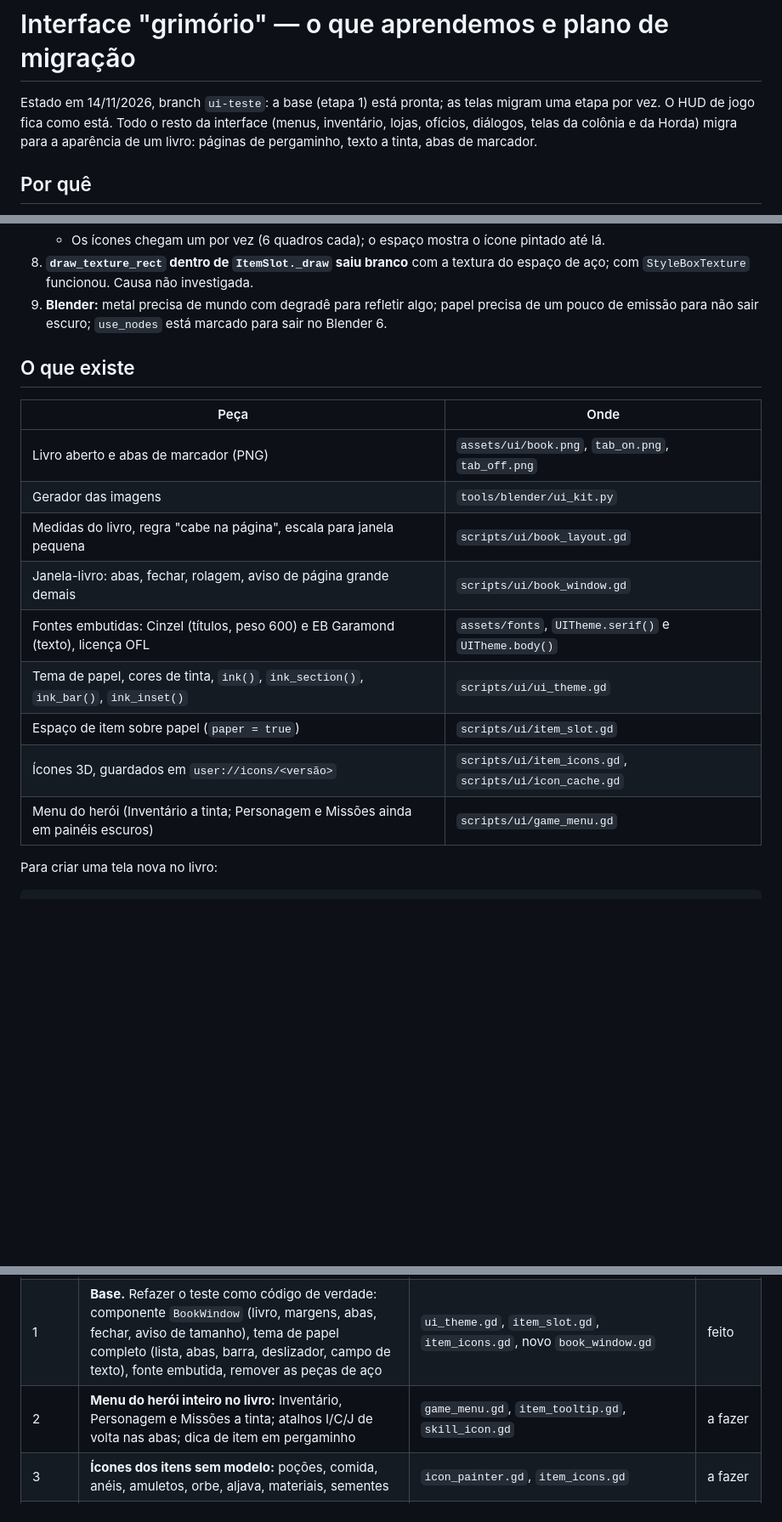
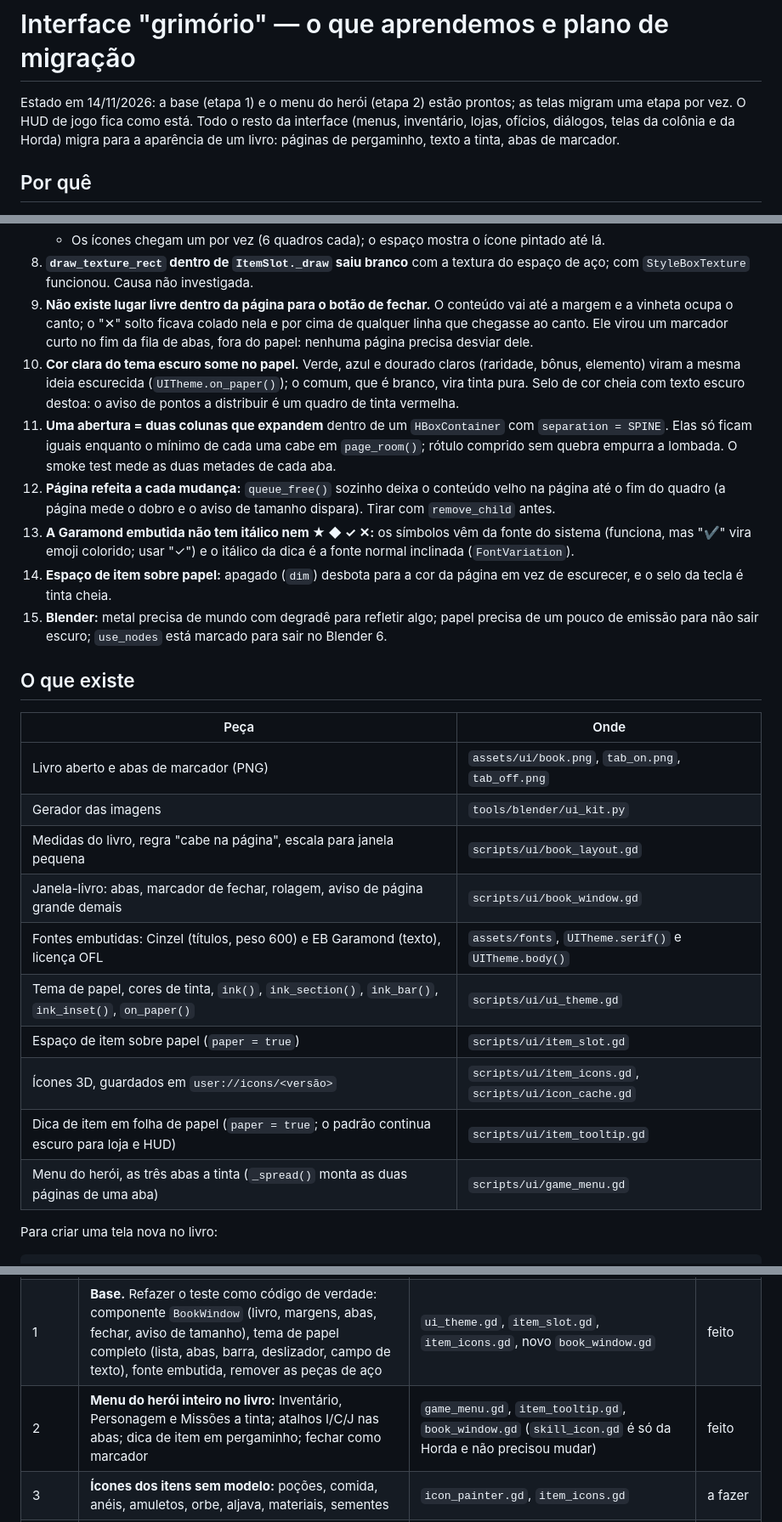
Before and after one commit to thyxbr/farm-survivors, a Markdown page: docs/INTERFACE_GRIMORIO.md, 3 parts joined by grey strips. Shown at 85% size. GitHub-like rendering; blank space fills up the shorter version.

Commit message:
Grimório etapa 2: menu do herói inteiro a tinta
- Abas Personagem e Missões reescritas sobre o pergaminho (duas páginas, lombada livre)
- ItemTooltip ganha modo papel (padrão continua escuro para loja e HUD)
- Fechar do BookWindow vira marcador no fim das abas, fora da página
- ItemSlot em papel: apagado desbota, selo de tecla a tinta
- Smoke test: metades das páginas, sem texto claro, gastar ponto, trocar missão
- --tip=<n> para capturar a dica de item

Co-Authored-By: Claude Fable 5.2 <noreply@anthropic.com>

```diff
--- a/docs/INTERFACE_GRIMORIO.md
+++ b/docs/INTERFACE_GRIMORIO.md
@@ -1,6 +1,6 @@
 # Interface "grimório" — o que aprendemos e plano de migração
 
-Estado em 14/11/2026, branch `ui-teste`: a base (etapa 1) está pronta; as telas migram uma etapa por vez. O HUD de jogo fica como está.
+Estado em 14/11/2026: a base (etapa 1) e o menu do herói (etapa 2) estão prontos; as telas migram uma etapa por vez. O HUD de jogo fica como está.
 Todo o resto da interface (menus, inventário, lojas, ofícios, diálogos, telas da colônia e da Horda) migra
 para a aparência de um livro: páginas de pergaminho, texto a tinta, abas de marcador.
 
@@ -53,7 +53,22 @@ descartados: o primeiro fica "vetorial" demais, o segundo é caro para ornamento
    - Os ícones chegam um por vez (6 quadros cada); o espaço mostra o ícone pintado até lá.
 8. **`draw_texture_rect` dentro de `ItemSlot._draw` saiu branco** com a textura do espaço de aço; com
    `StyleBoxTexture` funcionou. Causa não investigada.
-9. **Blender:** metal precisa de mundo com degradê para refletir algo; papel precisa de um pouco de emissão
+9. **Não existe lugar livre dentro da página para o botão de fechar.** O conteúdo vai até a margem e a
+   vinheta ocupa o canto; o "✕" solto ficava colado nela e por cima de qualquer linha que chegasse ao canto.
+   Ele virou um marcador curto no fim da fila de abas, fora do papel: nenhuma página precisa desviar dele.
+10. **Cor clara do tema escuro some no papel.** Verde, azul e dourado claros (raridade, bônus, elemento)
+    viram a mesma ideia escurecida (`UITheme.on_paper()`); o comum, que é branco, vira tinta pura. Selo de
+    cor cheia com texto escuro destoa: o aviso de pontos a distribuir é um quadro de tinta vermelha.
+11. **Uma abertura = duas colunas que expandem** dentro de um `HBoxContainer` com `separation = SPINE`.
+    Elas só ficam iguais enquanto o mínimo de cada uma cabe em `page_room()`; rótulo comprido sem quebra
+    empurra a lombada. O smoke test mede as duas metades de cada aba.
+12. **Página refeita a cada mudança:** `queue_free()` sozinho deixa o conteúdo velho na página até o fim do
+    quadro (a página mede o dobro e o aviso de tamanho dispara). Tirar com `remove_child` antes.
+13. **A Garamond embutida não tem itálico nem ★ ◆ ✓ ✕:** os símbolos vêm da fonte do sistema (funciona,
+    mas "✔" vira emoji colorido; usar "✓") e o itálico da dica é a fonte normal inclinada (`FontVariation`).
+14. **Espaço de item sobre papel:** apagado (`dim`) desbota para a cor da página em vez de escurecer, e o
+    selo da tecla é tinta cheia.
+15. **Blender:** metal precisa de mundo com degradê para refletir algo; papel precisa de um pouco de emissão
    para não sair escuro; `use_nodes` está marcado para sair no Blender 6.
 
 ## O que existe
@@ -63,12 +78,13 @@ descartados: o primeiro fica "vetorial" demais, o segundo é caro para ornamento
 | Livro aberto e abas de marcador (PNG) | `assets/ui/book.png`, `tab_on.png`, `tab_off.png` |
 | Gerador das imagens | `tools/blender/ui_kit.py` |
 | Medidas do livro, regra "cabe na página", escala para janela pequena | `scripts/ui/book_layout.gd` |
-| Janela-livro: abas, fechar, rolagem, aviso de página grande demais | `scripts/ui/book_window.gd` |
+| Janela-livro: abas, marcador de fechar, rolagem, aviso de página grande demais | `scripts/ui/book_window.gd` |
 | Fontes embutidas: Cinzel (títulos, peso 600) e EB Garamond (texto), licença OFL | `assets/fonts`, `UITheme.serif()` e `UITheme.body()` |
-| Tema de papel, cores de tinta, `ink()`, `ink_section()`, `ink_bar()`, `ink_inset()` | `scripts/ui/ui_theme.gd` |
+| Tema de papel, cores de tinta, `ink()`, `ink_section()`, `ink_bar()`, `ink_inset()`, `on_paper()` | `scripts/ui/ui_theme.gd` |
 | Espaço de item sobre papel (`paper = true`) | `scripts/ui/item_slot.gd` |
 | Ícones 3D, guardados em `user://icons/<versão>` | `scripts/ui/item_icons.gd`, `scripts/ui/icon_cache.gd` |
-| Menu do herói (Inventário a tinta; Personagem e Missões ainda em painéis escuros) | `scripts/ui/game_menu.gd` |
+| Dica de item em folha de papel (`paper = true`; o padrão continua escuro para loja e HUD) | `scripts/ui/item_tooltip.gd` |
+| Menu do herói, as três abas a tinta (`_spread()` monta as duas páginas de uma aba) | `scripts/ui/game_menu.gd` |
 
 Para criar uma tela nova no livro:
 
@@ -91,7 +107,7 @@ Cada etapa é um PR, sai com as capturas das telas tocadas e com `/smoke-check`
 |---|---|---|---|
 | 0 | Teste no inventário | `game_menu.gd` (aba Inventário) | feito |
 | 1 | **Base.** Refazer o teste como código de verdade: componente `BookWindow` (livro, margens, abas, fechar, aviso de tamanho), tema de papel completo (lista, abas, barra, deslizador, campo de texto), fonte embutida, remover as peças de aço | `ui_theme.gd`, `item_slot.gd`, `item_icons.gd`, novo `book_window.gd` | feito |
-| 2 | **Menu do herói inteiro no livro:** Inventário, Personagem e Missões a tinta; atalhos I/C/J de volta nas abas; dica de item em pergaminho | `game_menu.gd`, `item_tooltip.gd`, `skill_icon.gd` | a fazer |
+| 2 | **Menu do herói inteiro no livro:** Inventário, Personagem e Missões a tinta; atalhos I/C/J nas abas; dica de item em pergaminho; fechar como marcador | `game_menu.gd`, `item_tooltip.gd`, `book_window.gd` (`skill_icon.gd` é só da Horda e não precisou mudar) | feito |
 | 3 | **Ícones dos itens sem modelo:** poções, comida, anéis, amuletos, orbe, aljava, materiais, sementes | `icon_painter.gd`, `item_icons.gd` | a fazer |
 | 4 | **Comércio e ofícios:** loja, encantamento do ferreiro, cozinha, horta | `shop_ui.gd`, `enchant_ui.gd`, `cooking_ui.gd`, `plant_ui.gd` | a fazer |
 | 5 | **Conversa com NPC:** faixa de pergaminho embaixo, nome em placa, retrato 3D de quem fala, respostas a tinta | `dialogue_ui.gd` | a fazer |
```
Also changed, not shown: other parts of docs/INTERFACE_GRIMORIO.md (+2 -0 lines), docs/screenshots/grimorio_char.jpg (added), docs/screenshots/grimorio_char_720.jpg (added), docs/screenshots/grimorio_quests.jpg (added), docs/screenshots/grimorio_quests_720.jpg (added), docs/screenshots/grimorio_tip.jpg (added), 8 other files.
